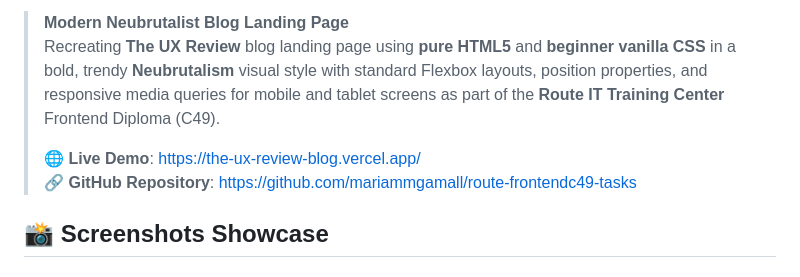
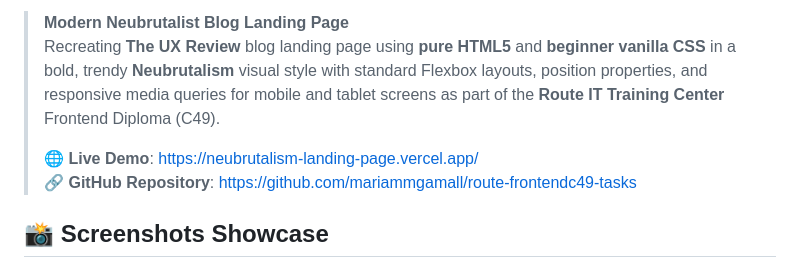
Before and after one commit to mariammgamall/route-frontendc49-tasks, a Markdown page: Task 4-neubrutalism-landing-page/README.md, the part around the change. GitHub-like rendering.

Commit message:
Change live demo link in README.md

```diff
--- a/Task 4-neubrutalism-landing-page/README.md
+++ b/Task 4-neubrutalism-landing-page/README.md
@@ -10,7 +10,7 @@
 > **Modern Neubrutalist Blog Landing Page**
 > Recreating **The UX Review** blog landing page using **pure HTML5** and **beginner vanilla CSS** in a bold, trendy **Neubrutalism** visual style with standard Flexbox layouts, position properties, and responsive media queries for mobile and tablet screens as part of the **Route IT Training Center** Frontend Diploma (C49).
 >
-> 🌐 **Live Demo**: [https://the-ux-review-blog.vercel.app/](https://the-ux-review-blog.vercel.app/)
+> 🌐 **Live Demo**: [https://neubrutalism-landing-page.vercel.app/](https://neubrutalism-landing-page.vercel.app/)
 > 🔗 **GitHub Repository**: [https://github.com/mariammgamall/route-frontendc49-tasks](https://github.com/mariammgamall/route-frontendc49-tasks)
 
 ## 📸 Screenshots Showcase
```
